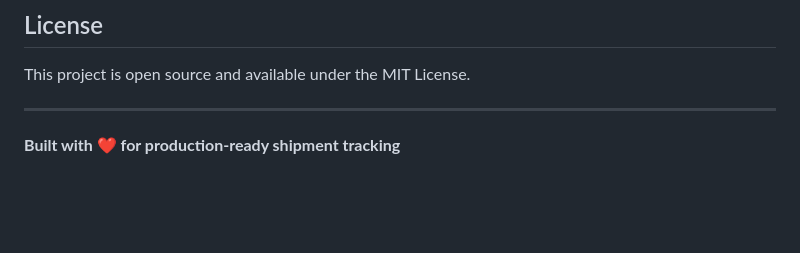
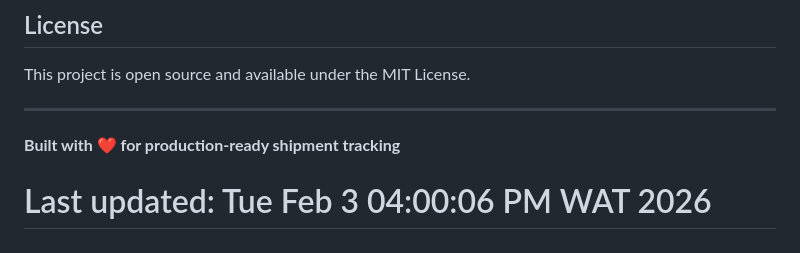
Before and after one commit to Germanwealth/shipment-tracker, a Markdown page: README.md, the part around the change. Rendered like a GitHub page; blank space fills up the shorter version.

Commit message:
Trigger Railway redeploy

```diff
--- a/README.md
+++ b/README.md
@@ -289,3 +289,4 @@ This project is open source and available under the MIT License.
 ---
 
 **Built with ❤️ for production-ready shipment tracking**
+# Last updated: Tue Feb  3 04:00:06 PM WAT 2026
```
